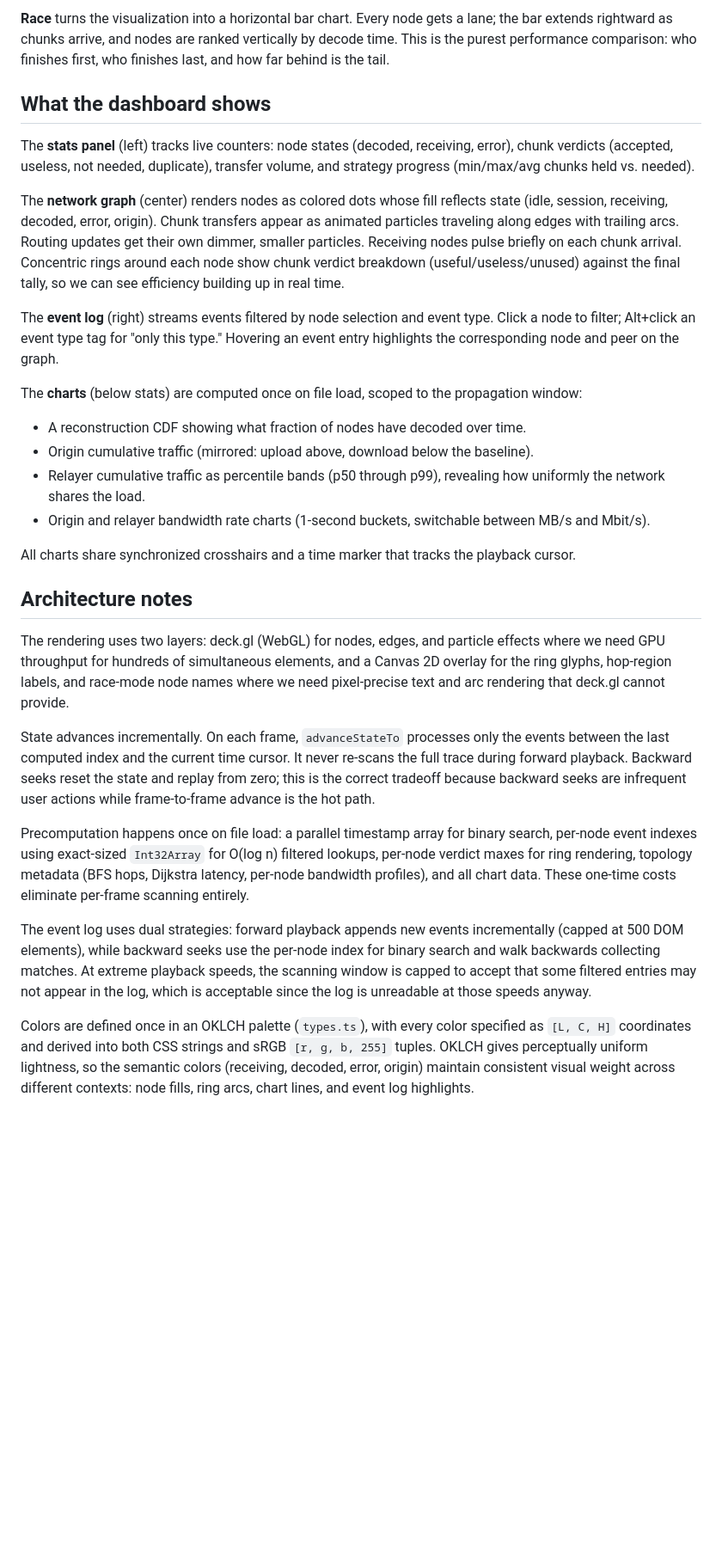
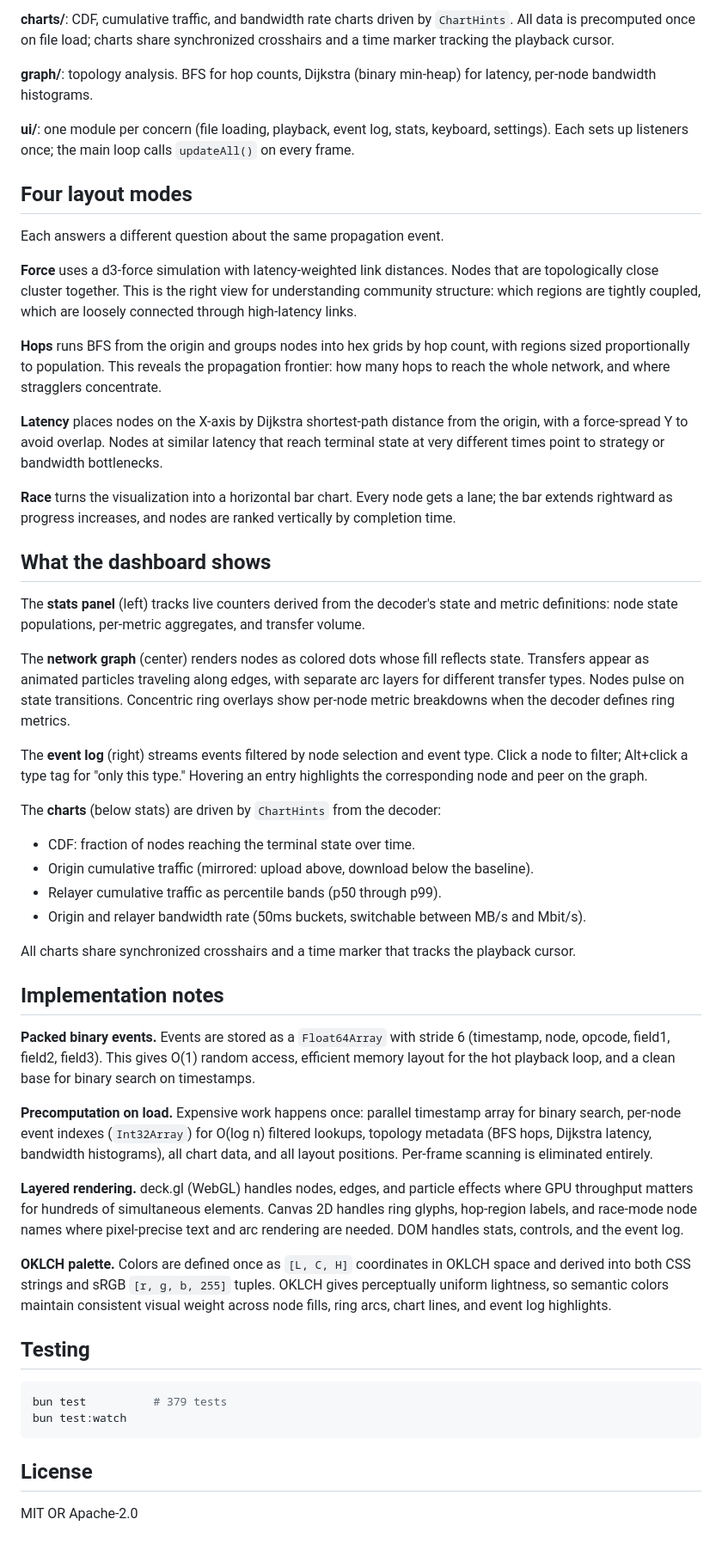
Before and after one commit to ethp2p/netviz, a Markdown page: README.md, the part around one of its changes. Shown at 86% size. Drawn GitHub-style; blank space fills up the shorter version.

````diff
--- a/README.md
+++ b/README.md
@@ -37,31 +62,56 @@ Each layout mode answers a different question about the same propagation event.
 
-**Race** turns the visualization into a horizontal bar chart. Every node gets a lane; the bar extends rightward as chunks arrive, and nodes are ranked vertically by decode time. This is the purest performance comparison: who finishes first, who finishes last, and how far behind is the tail.
+**charts/**: CDF, cumulative traffic, and bandwidth rate charts driven by `ChartHints`. All data is precomputed once on file load; charts share synchronized crosshairs and a time marker tracking the playback cursor.
+
+**graph/**: topology analysis. BFS for hop counts, Dijkstra (binary min-heap) for latency, per-node bandwidth histograms.
+
+**ui/**: one module per concern (file loading, playback, event log, stats, keyboard, settings). Each sets up listeners once; the main loop calls `updateAll()` on every frame.
+
+## Four layout modes
+
+Each answers a different question about the same propagation event.
+
+**Force** uses a d3-force simulation with latency-weighted link distances. Nodes that are topologically close cluster together. This is the right view for understanding community structure: which regions are tightly coupled, which are loosely connected through high-latency links.
+
+**Hops** runs BFS from the origin and groups nodes into hex grids by hop count, with regions sized proportionally to population. This reveals the propagation frontier: how many hops to reach the whole network, and where stragglers concentrate.
+
+**Latency** places nodes on the X-axis by Dijkstra shortest-path distance from the origin, with a force-spread Y to avoid overlap. Nodes at similar latency that reach terminal state at very different times point to strategy or bandwidth bottlenecks.
+
+**Race** turns the visualization into a horizontal bar chart. Every node gets a lane; the bar extends rightward as progress increases, and nodes are ranked vertically by completion time.
 
 ## What the dashboard shows
 
-The **stats panel** (left) tracks live counters: node states (decoded, receiving, error), chunk verdicts (accepted, useless, not needed, duplicate), transfer volume, and strategy progress (min/max/avg chunks held vs. needed).
+The **stats panel** (left) tracks live counters derived from the decoder's state and metric definitions: node state populations, per-metric aggregates, and transfer volume.
 
-The **network graph** (center) renders nodes as colored dots whose fill reflects state (idle, session, receiving, decoded, error, origin). Chunk transfers appear as animated particles traveling along edges with trailing arcs. Routing updates get their own dimmer, smaller particles. Receiving nodes pulse briefly on each chunk arrival. Concentric rings around each node show chunk verdict breakdown (useful/useless/unused) against the final tally, so we can see efficiency building up in real time.
+The **network graph** (center) renders nodes as colored dots whose fill reflects state. Transfers appear as animated particles traveling along edges, with separate arc layers for different transfer types. Nodes pulse on state transitions. Concentric ring overlays show per-node metric breakdowns when the decoder defines ring metrics.
 
-The **event log** (right) streams events filtered by node selection and event type. Click a node to filter; Alt+click an event type tag for "only this type." Hovering an event entry highlights the corresponding node and peer on the graph.
+The **event log** (right) streams events filtered by node selection and event type. Click a node to filter; Alt+click a type tag for "only this type." Hovering an entry highlights the corresponding node and peer on the graph.
 
-The **charts** (below stats) are computed once on file load, scoped to the propagation window:
+The **charts** (below stats) are driven by `ChartHints` from the decoder:
 
-- A reconstruction CDF showing what fraction of nodes have decoded over time.
+- CDF: fraction of nodes reaching the terminal state over time.
 - Origin cumulative traffic (mirrored: upload above, download below the baseline).
-- Relayer cumulative traffic as percentile bands (p50 through p99), revealing how uniformly the network shares the load.
-- Origin and relayer bandwidth rate charts (1-second buckets, switchable between MB/s and Mbit/s).
+- Relayer cumulative traffic as percentile bands (p50 through p99).
+- Origin and relayer bandwidth rate (50ms buckets, switchable between MB/s and Mbit/s).
 
 All charts share synchronized crosshairs and a time marker that tracks the playback cursor.
 
-## Architecture notes
+## Implementation notes
 
-The rendering uses two layers: deck.gl (WebGL) for nodes, edges, and particle effects where we need GPU throughput for hundreds of simultaneous elements, and a Canvas 2D overlay for the ring glyphs, hop-region labels, and race-mode node names where we need pixel-precise text and arc rendering that deck.gl cannot provide.
+**Packed binary events.** Events are stored as a `Float64Array` with stride 6 (timestamp, node, opcode, field1, field2, field3). This gives O(1) random access, efficient memory layout for the hot playback loop, and a clean base for binary search on timestamps.
 
-State advances incrementally. On each frame, `advanceStateTo` processes only the events between the last computed index and the current time cursor. It never re-scans the full trace during forward playback. Backward seeks reset the state and replay from zero; this is the correct tradeoff because backward seeks are infrequent user actions while frame-to-frame advance is the hot path.
+**Precomputation on load.** Expensive work happens once: parallel timestamp array for binary search, per-node event indexes (`Int32Array`) for O(log n) filtered lookups, topology metadata (BFS hops, Dijkstra latency, bandwidth histograms), all chart data, and all layout positions. Per-frame scanning is eliminated entirely.
 
-Precomputation happens once on file load: a parallel timestamp array for binary search, per-node event indexes using exact-sized `Int32Array` for O(log n) filtered lookups, per-node verdict maxes for ring rendering, topology metadata (BFS hops, Dijkstra latency, per-node bandwidth profiles), and all chart data. These one-time costs eliminate per-frame scanning entirely.
+**Layered rendering.** deck.gl (WebGL) handles nodes, edges, and particle effects where GPU throughput matters for hundreds of simultaneous elements. Canvas 2D handles ring glyphs, hop-region labels, and race-mode node names where pixel-precise text and arc rendering are needed. DOM handles stats, controls, and the event log.
 
-The event log uses dual strategies: forward playback appends new events incrementally (capped at 500 DOM elements), while backward seeks use the per-node index for binary search and walk backwards collecting matches. At extreme playback speeds, the scanning window is capped to accept that some filtered entries may not appear in the log, which is acceptable since the log is unreadable at those speeds anyway.
+**OKLCH palette.** Colors are defined once as `[L, C, H]` coordinates in OKLCH space and derived into both CSS strings and sRGB `[r, g, b, 255]` tuples. OKLCH gives perceptually uniform lightness, so semantic colors maintain consistent visual weight across node fills, ring arcs, chart lines, and event log highlights.
 
-Colors are defined once in an OKLCH palette (`types.ts`), with every color specified as `[L, C, H]` coordinates and derived into both CSS strings and sRGB `[r, g, b, 255]` tuples. OKLCH gives perceptually uniform lightness, so the semantic colors (receiving, decoded, error, origin) maintain consistent visual weight across different contexts: node fills, ring arcs, chart lines, and event log highlights.
+## Testing
+
+```bash
+bun test          # 379 tests
+bun test:watch
+```
+
+## License
+
+MIT OR Apache-2.0
````
Also changed, not shown: other parts of README.md (+43 -18 lines).
